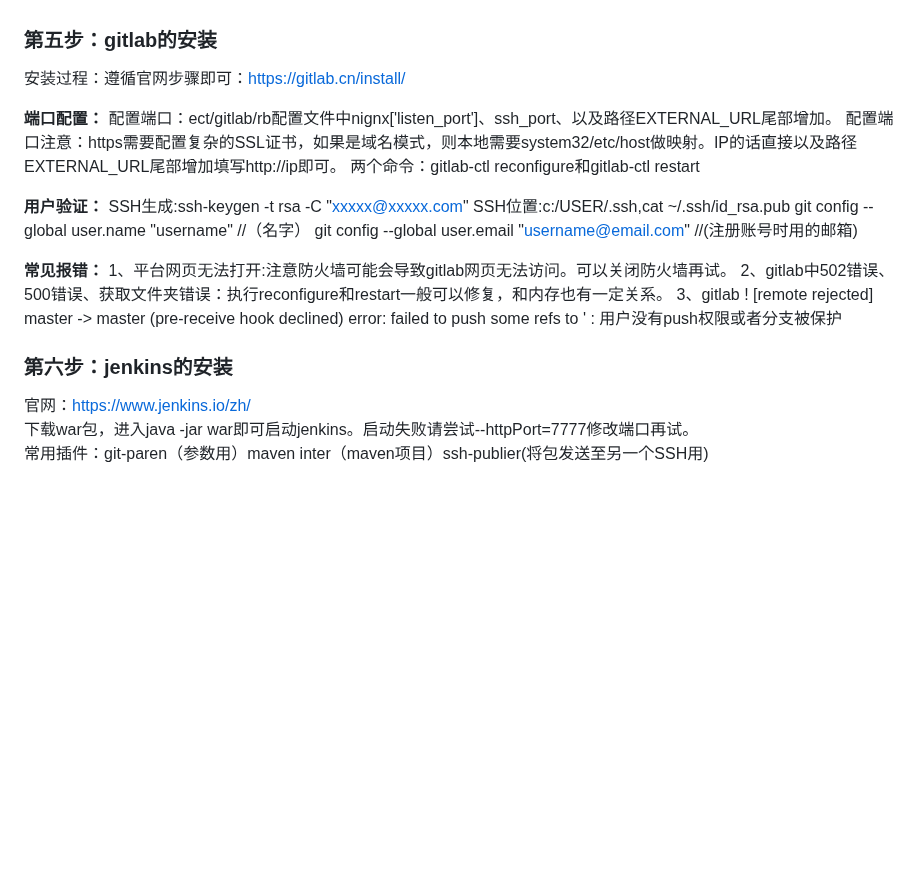
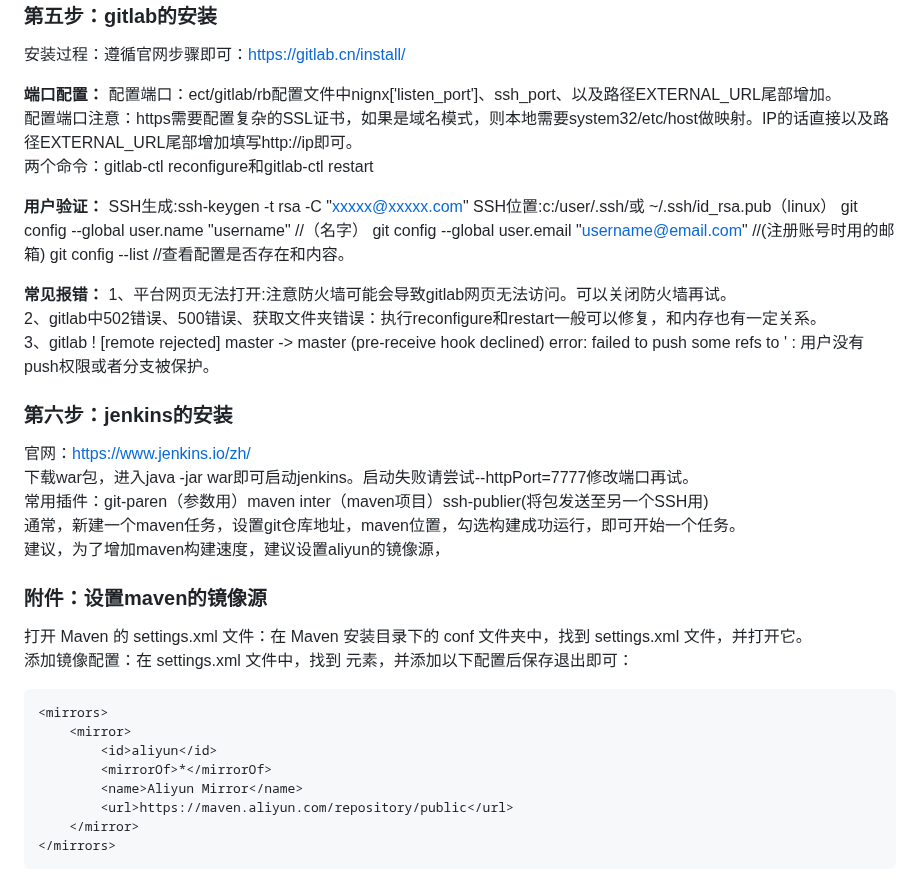
Before and after one commit to minknown/know, a Markdown page: known_fusion.md, the part around one of its changes. Rendered like a GitHub page; blank space fills up the shorter version.

`````diff
--- a/known_fusion.md
+++ b/known_fusion.md
@@ -46,17 +48,34 @@ yum install -y git即可，测试git -v
 
 **用户验证：**
 SSH生成:ssh-keygen -t rsa -C "xxxxx@xxxxx.com"
-SSH位置:c:/USER/.ssh,cat ~/.ssh/id_rsa.pub
+SSH位置:c:/user/.ssh/或 ~/.ssh/id_rsa.pub（linux）
 git config --global user.name "username" //（名字）
 git config --global user.email "username@email.com" //(注册账号时用的邮箱)
+git config --list //查看配置是否存在和内容。
 
 **常见报错：**
 1、平台网页无法打开:注意防火墙可能会导致gitlab网页无法访问。可以关闭防火墙再试。
 2、gitlab中502错误、500错误、获取文件夹错误：执行reconfigure和restart一般可以修复，和内存也有一定关系。
 3、gitlab ! [remote rejected] master -> master (pre-receive hook declined) error: failed to push some refs to ' :
-用户没有push权限或者分支被保护
+用户没有push权限或者分支被保护。
 
 ### 第六步：jenkins的安装
 官网：https://www.jenkins.io/zh/
 下载war包，进入java -jar war即可启动jenkins。启动失败请尝试--httpPort=7777修改端口再试。
 常用插件：git-paren（参数用）maven inter（maven项目）ssh-publier(将包发送至另一个SSH用)
+通常，新建一个maven任务，设置git仓库地址，maven位置，勾选构建成功运行，即可开始一个任务。
+建议，为了增加maven构建速度，建议设置aliyun的镜像源，
+
+### 附件：设置maven的镜像源
+打开 Maven 的 settings.xml 文件：在 Maven 安装目录下的 conf 文件夹中，找到 settings.xml 文件，并打开它。
+添加镜像配置：在 settings.xml 文件中，找到 <mirrors> 元素，并添加以下配置后保存退出即可：
+````
+<mirrors>
+    <mirror>
+        <id>aliyun</id>
+        <mirrorOf>*</mirrorOf>
+        <name>Aliyun Mirror</name>
+        <url>https://maven.aliyun.com/repository/public</url>
+    </mirror>
+</mirrors>
+````
`````
Also changed, not shown: other parts of known_fusion.md (+3 -1 lines).
